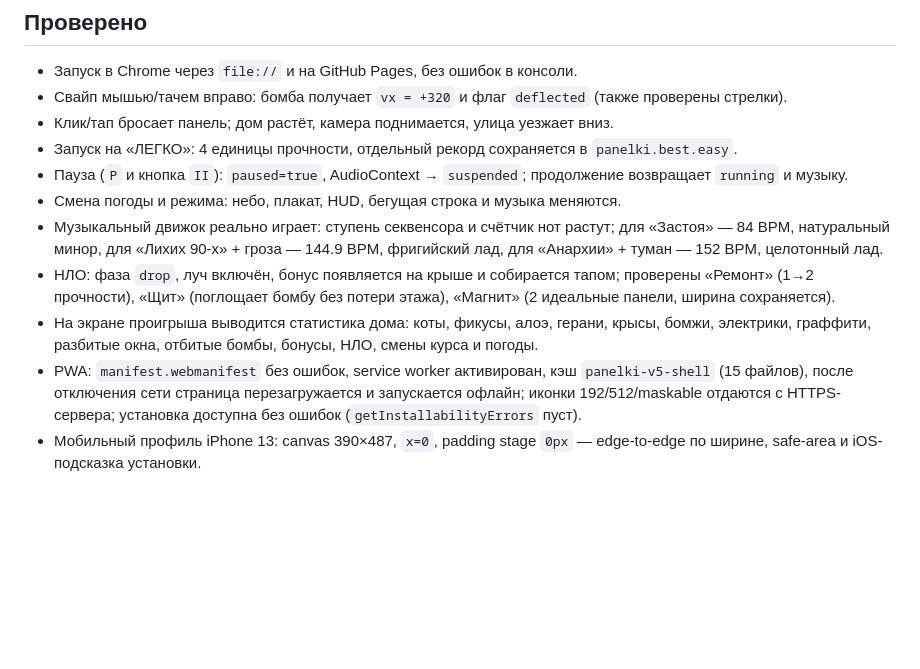
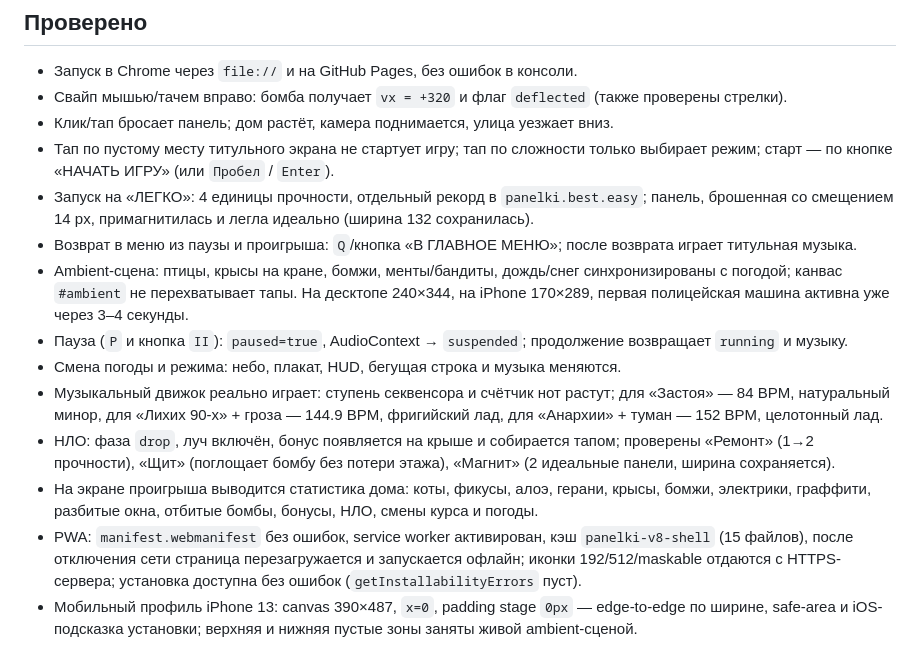
Before and after one commit to alexserov/panelki, a Markdown page: README.md, the part around one of its changes. Drawn GitHub-style; blank space fills up the shorter version.

Commit message:
Add living ambient scene, start button, menu return and easy-mode magnet

```diff
--- a/README.md
+++ b/README.md
@@ -102,11 +105,14 @@ python3 -m http.server 8080
 - Запуск в Chrome через `file://` и на GitHub Pages, без ошибок в консоли.
 - Свайп мышью/тачем вправо: бомба получает `vx = +320` и флаг `deflected` (также проверены стрелки).
 - Клик/тап бросает панель; дом растёт, камера поднимается, улица уезжает вниз.
-- Запуск на «ЛЕГКО»: 4 единицы прочности, отдельный рекорд сохраняется в `panelki.best.easy`.
+- Тап по пустому месту титульного экрана не стартует игру; тап по сложности только выбирает режим; старт — по кнопке «НАЧАТЬ ИГРУ» (или `Пробел` / `Enter`).
+- Запуск на «ЛЕГКО»: 4 единицы прочности, отдельный рекорд в `panelki.best.easy`; панель, брошенная со смещением 14 px, примагнитилась и легла идеально (ширина 132 сохранилась).
+- Возврат в меню из паузы и проигрыша: `Q`/кнопка «В ГЛАВНОЕ МЕНЮ»; после возврата играет титульная музыка.
+- Ambient-сцена: птицы, крысы на кране, бомжи, менты/бандиты, дождь/снег синхронизированы с погодой; канвас `#ambient` не перехватывает тапы. На десктопе 240×344, на iPhone 170×289, первая полицейская машина активна уже через 3–4 секунды.
 - Пауза (`P` и кнопка `II`): `paused=true`, AudioContext → `suspended`; продолжение возвращает `running` и музыку.
 - Смена погоды и режима: небо, плакат, HUD, бегущая строка и музыка меняются.
 - Музыкальный движок реально играет: ступень секвенсора и счётчик нот растут; для «Застоя» — 84 BPM, натуральный минор, для «Лихих 90-х» + гроза — 144.9 BPM, фригийский лад, для «Анархии» + туман — 152 BPM, целотонный лад.
 - НЛО: фаза `drop`, луч включён, бонус появляется на крыше и собирается тапом; проверены «Ремонт» (1→2 прочности), «Щит» (поглощает бомбу без потери этажа), «Магнит» (2 идеальные панели, ширина сохраняется).
 - На экране проигрыша выводится статистика дома: коты, фикусы, алоэ, герани, крысы, бомжи, электрики, граффити, разбитые окна, отбитые бомбы, бонусы, НЛО, смены курса и погоды.
-- PWA: `manifest.webmanifest` без ошибок, service worker активирован, кэш `panelki-v5-shell` (15 файлов), после отключения сети страница перезагружается и запускается офлайн; иконки 192/512/maskable отдаются с HTTPS-сервера; установка доступна без ошибок (`getInstallabilityErrors` пуст).
-- Мобильный профиль iPhone 13: canvas 390×487, `x=0`, padding stage `0px` — edge-to-edge по ширине, safe-area и iOS-подсказка установки.
+- PWA: `manifest.webmanifest` без ошибок, service worker активирован, кэш `panelki-v8-shell` (15 файлов), после отключения сети страница перезагружается и запускается офлайн; иконки 192/512/maskable отдаются с HTTPS-сервера; установка доступна без ошибок (`getInstallabilityErrors` пуст).
+- Мобильный профиль iPhone 13: canvas 390×487, `x=0`, padding stage `0px` — edge-to-edge по ширине, safe-area и iOS-подсказка установки; верхняя и нижняя пустые зоны заняты живой ambient-сценой.
```
Also changed, not shown: other parts of README.md (+8 -5 lines), screenshots/backdrop.png (deleted), screenshots/gameover.png, screenshots/mobile.png, screenshots/pause.png, screenshots/title.png, 6 other files.
